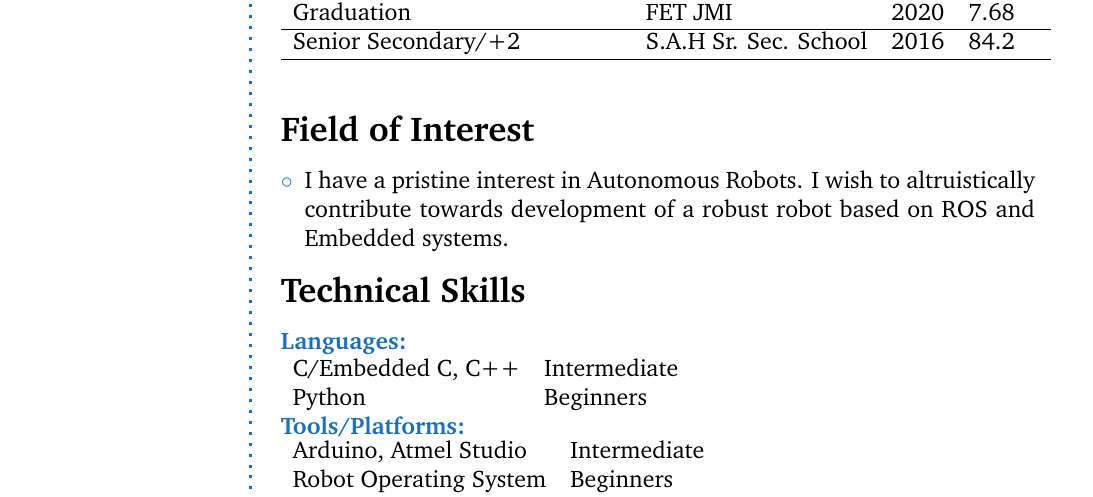
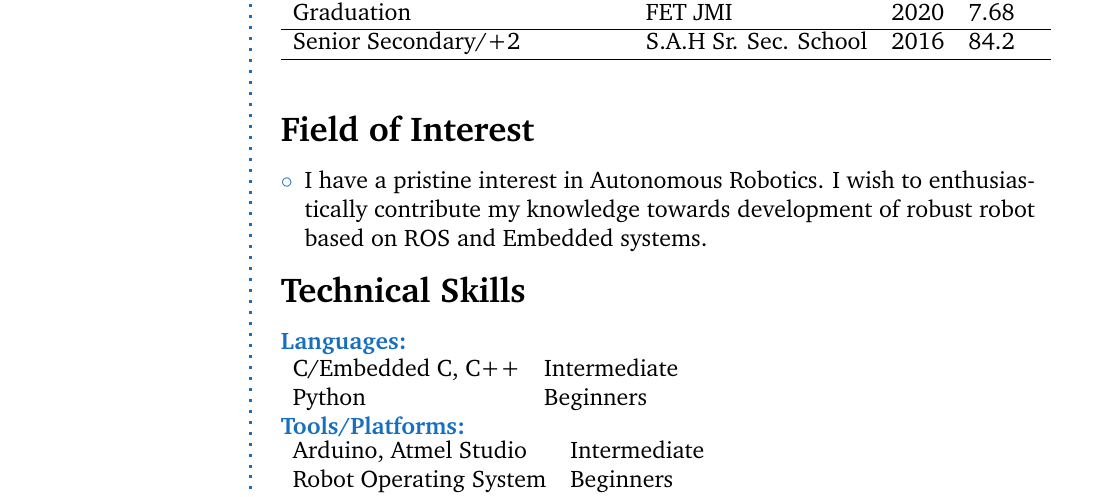
Before and after one commit to noorikashif/Kashif_Resume, a LaTeX CV (resume.tex): part of page 1 of 2, cut so that both start at the same text. Compiled offline with pdfLaTeX.

Commit message:
Corrected pic and Field of interest.

```diff
--- a/resume.tex
+++ b/resume.tex
@@ -122,7 +122,7 @@ Senior Secondary/+2 & S.A.H Sr. Sec. School & 2016 & 84.2\\
 \CVSection{Field of Interest}
 
 \begin{compactitem}[\color{RoyalBlue}$\circ$]
-\item\noindent I have a pristine interest in Autonomous Robots. I wish to altruistically contribute towards development of a robust robot based on ROS and Embedded systems.
+\item\noindent I have a pristine interest in Autonomous Robotics. I wish to enthusiastically contribute my knowledge towards development of robust robot based on ROS and Embedded systems.
 \end{compactitem}
 \SmallSep
 
```
Also changed, not shown: kashif.png, resume.pdf, 2 other files.
